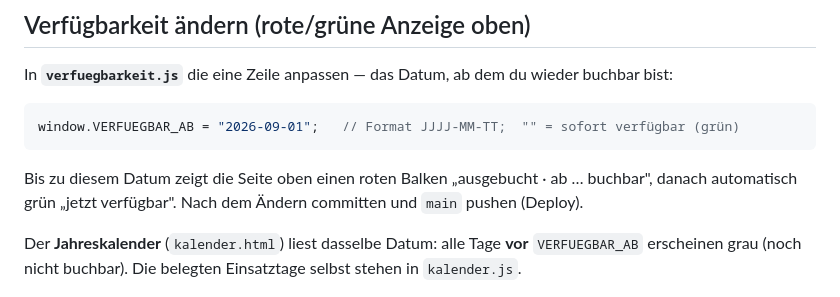
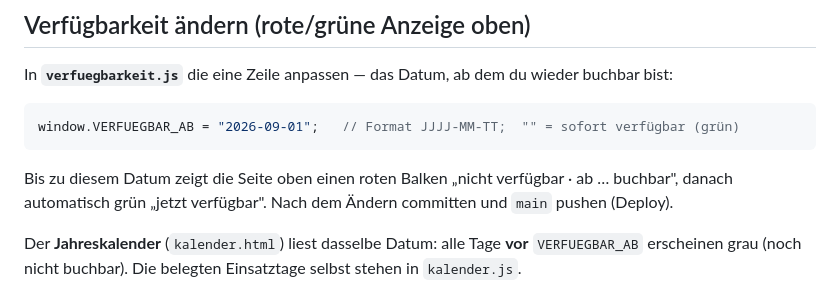
Before and after one commit to steinerschueler/naville-handwerk, a Markdown page: README.md, the part around the change. GitHub-like rendering.

Commit message:
README: Balken-Text auf "nicht verfuegbar" nachfuehren
banner.js sagt seit dem letzten Deploy "nicht verfuegbar" statt "ausgebucht";
die README-Beschreibung war noch alt.

Co-Authored-By: Claude Opus 4.8 (1M context) <noreply@anthropic.com>
Claude-Session: https://claude.ai/code/session_01LZnaYLuEAMZUrRJVs7HDEB

````diff
--- a/README.md
+++ b/README.md
@@ -27,7 +27,7 @@ In **`verfuegbarkeit.js`** die eine Zeile anpassen — das Datum, ab dem du wied
 window.VERFUEGBAR_AB = "2026-09-01";   // Format JJJJ-MM-TT;  "" = sofort verfügbar (grün)
 ```
 
-Bis zu diesem Datum zeigt die Seite oben einen roten Balken „ausgebucht · ab … buchbar", danach
+Bis zu diesem Datum zeigt die Seite oben einen roten Balken „nicht verfügbar · ab … buchbar", danach
 automatisch grün „jetzt verfügbar". Nach dem Ändern committen und `main` pushen (Deploy).
 
 Der **Jahreskalender** (`kalender.html`) liest dasselbe Datum: alle Tage **vor** `VERFUEGBAR_AB`
````
